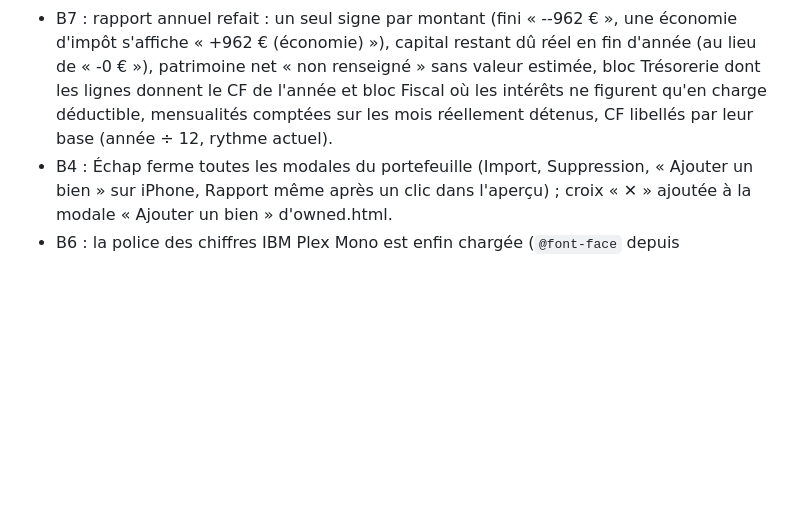
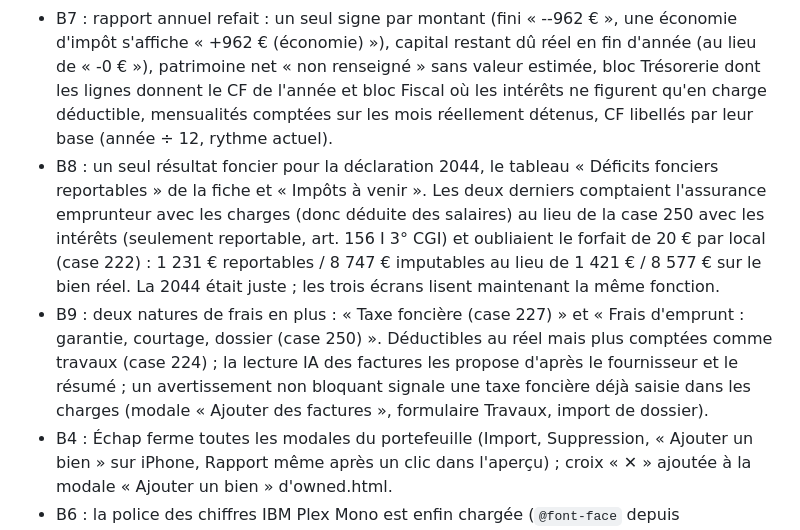
Before and after one commit to dylanpimont18-hub/outil-investissement-immobilier, a Markdown page: CHANGELOG.md, the part around the change. Rendered like a GitHub page; blank space fills up the shorter version.

```diff
--- a/CHANGELOG.md
+++ b/CHANGELOG.md
@@ -13,6 +13,8 @@ et ce projet suit le [Semantic Versioning](https://semver.org/lang/fr/).
 - B3 : rapport du bien juste. Le tableau « Situation actuelle » s'additionne (ligne « Frais ponctuels de l'année non financés (÷ 12) » ajoutée) et montre la même mensualité que l'onglet Calcul, avec sa base (échéance du mois en cours). L'onglet Calcul ne dilue plus l'assurance emprunteur sur une année partielle (année d'achat ou de fin du crédit, que l'assurance soit sur capital initial ou dégressive) : 470 € affichés contre 492 € réellement prélevés.
 - B5 : une revalorisation de 0 % ou un objectif de CF de 0 € saisis ne sont plus remplacés par 2 % / 1 000 € sur PC (profil identique PC et iPhone).
 - B7 : rapport annuel refait : un seul signe par montant (fini « --962 € », une économie d'impôt s'affiche « +962 € (économie) »), capital restant dû réel en fin d'année (au lieu de « -0 € »), patrimoine net « non renseigné » sans valeur estimée, bloc Trésorerie dont les lignes donnent le CF de l'année et bloc Fiscal où les intérêts ne figurent qu'en charge déductible, mensualités comptées sur les mois réellement détenus, CF libellés par leur base (année ÷ 12, rythme actuel).
+- B8 : un seul résultat foncier pour la déclaration 2044, le tableau « Déficits fonciers reportables » de la fiche et « Impôts à venir ». Les deux derniers comptaient l'assurance emprunteur avec les charges (donc déduite des salaires) au lieu de la case 250 avec les intérêts (seulement reportable, art. 156 I 3° CGI) et oubliaient le forfait de 20 € par local (case 222) : 1 231 € reportables / 8 747 € imputables au lieu de 1 421 € / 8 577 € sur le bien réel. La 2044 était juste ; les trois écrans lisent maintenant la même fonction.
+- B9 : deux natures de frais en plus : « Taxe foncière (case 227) » et « Frais d'emprunt : garantie, courtage, dossier (case 250) ». Déductibles au réel mais plus comptées comme travaux (case 224) ; la lecture IA des factures les propose d'après le fournisseur et le résumé ; un avertissement non bloquant signale une taxe foncière déjà saisie dans les charges (modale « Ajouter des factures », formulaire Travaux, import de dossier).
 - B4 : Échap ferme toutes les modales du portefeuille (Import, Suppression, « Ajouter un bien » sur iPhone, Rapport même après un clic dans l'aperçu) ; croix « ✕ » ajoutée à la modale « Ajouter un bien » d'owned.html.
 - B6 : la police des chiffres IBM Plex Mono est enfin chargée (`@font-face` depuis `vendor/fonts/`) au lieu d'un repli Courier/Inter.
 - B10 : sur téléphone, index.html affiche un bandeau « Version iPhone : ouvrir le portefeuille → » (fermable, sans redirection).
```
Also changed, not shown: CODEBASE_MAP.md (+14 -4 lines).
